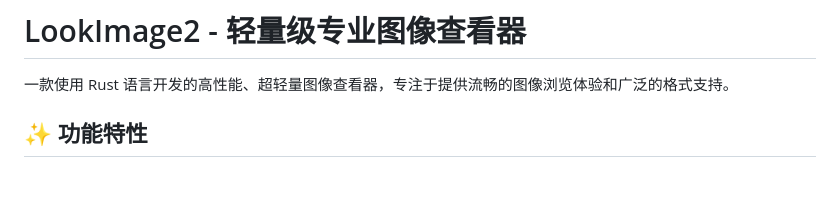
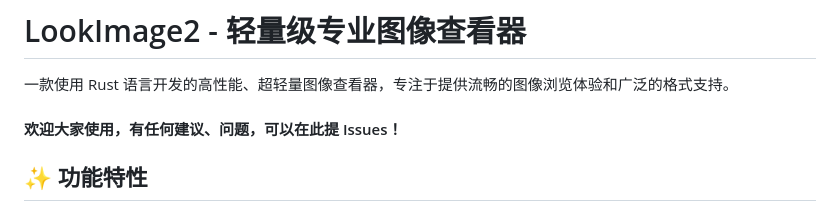
Before and after one commit to yangyxd/LookImage2, a Markdown page: README.md, the part around the change. GitHub-like rendering; blank space fills up the shorter version.

Commit message:
update README.md.
Signed-off-by: yangyxd <305875467@qq.com>

```diff
--- a/README.md
+++ b/README.md
@@ -1,6 +1,8 @@
 # LookImage2 - 轻量级专业图像查看器
 
 一款使用 Rust 语言开发的高性能、超轻量图像查看器，专注于提供流畅的图像浏览体验和广泛的格式支持。
+
+#### 欢迎大家使用，有任何建议、问题，可以在此提 Issues！
 
 ## ✨ 功能特性
 
```
